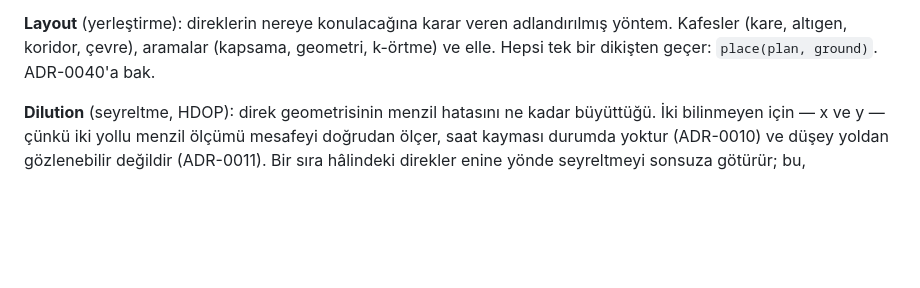
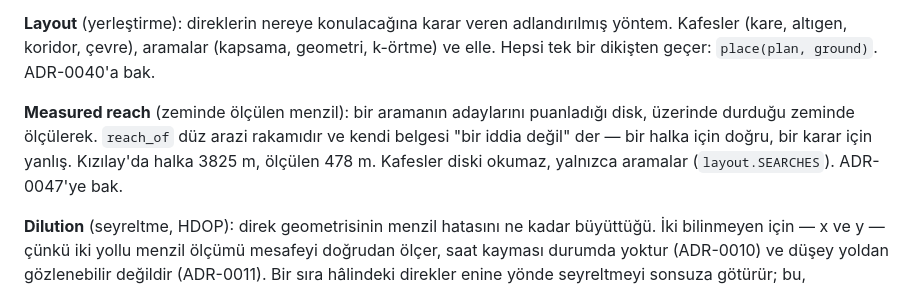
Before and after one commit to ysoktar/yerkon, a Markdown page: CONTEXT.md, the part around the change. Drawn GitHub-style; blank space fills up the shorter version.

```diff
--- a/CONTEXT.md
+++ b/CONTEXT.md
@@ -65,6 +65,12 @@ güzergâh kilometresi başına maliyet de yanında bildirilir.
 adlandırılmış yöntem. Kafesler (kare, altıgen, koridor, çevre),
 aramalar (kapsama, geometri, k-örtme) ve elle. Hepsi tek bir dikişten
 geçer: `place(plan, ground)`. ADR-0040'a bak.
+
+**Measured reach** (zeminde ölçülen menzil): bir aramanın adaylarını
+puanladığı disk, üzerinde durduğu zeminde ölçülerek. `reach_of` düz arazi
+rakamıdır ve kendi belgesi "bir iddia değil" der — bir halka için doğru,
+bir karar için yanlış. Kızılay'da halka 3825 m, ölçülen 478 m. Kafesler
+diski okumaz, yalnızca aramalar (`layout.SEARCHES`). ADR-0047'ye bak.
 
 **Dilution** (seyreltme, HDOP): direk geometrisinin menzil hatasını ne
 kadar büyüttüğü. İki bilinmeyen için — x ve y — çünkü iki yollu menzil
```
Also changed, not shown: docs/HANDOFF.md (+19 -10 lines), docs/adr/0047-aramanin-citasi-bir-sayinin-uc-kopyasiydi.md (added, +111 -0 lines).
